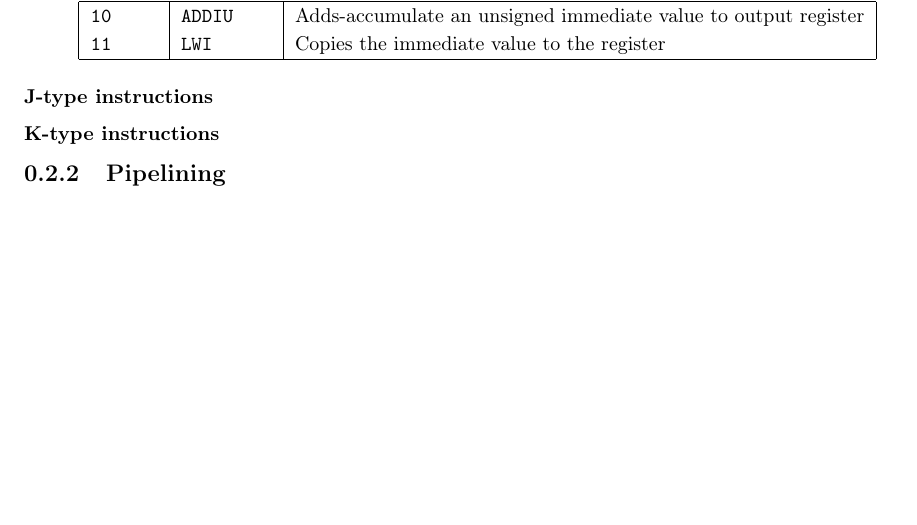
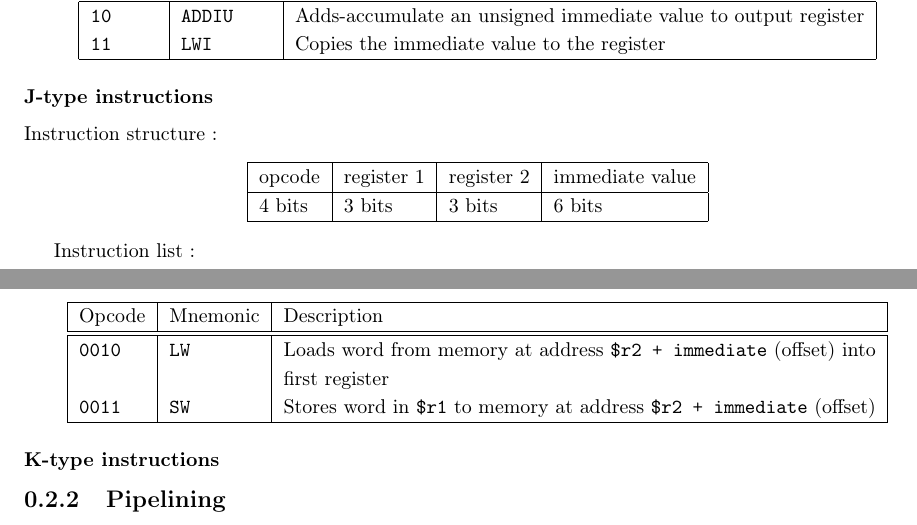
Before and after one commit to friendshipismagic/friendly-computing-machine, a LaTeX document (proj1/rapport/rapport.tex): part of page 2 of 2 before the commit and two parts of pages 2 and 3 of 3 after it, the two joined at a grey line, cut so that both start at the same text, the shorter picture padded with empty space. Compiled offline with pdfLaTeX.

Commit message:
Added the J-type instructions to the report

```diff
--- a/proj1/rapport/rapport.tex
+++ b/proj1/rapport/rapport.tex
@@ -97,6 +97,34 @@ Instruction list :
 
 \subsubsection{J-type instructions}
 
+Instruction structure :
+
+\begin{center}
+	\begin{tabular}{|l|l|l|l|}
+		\hline
+		opcode & register 1 & register 2 & immediate value \\
+		\hline
+		4 bits & 3 bits & 3 bits & 6 bits \\
+		\hline
+	\end{tabular}
+\end{center}
+
+Instruction list :
+
+\begin{center}
+	\begin{tabular}{|l|l|l|}
+		\hline
+		Opcode & Mnemonic & Description \\
+		\hline \hline
+		\texttt{0010} & \texttt{LW} & Loads word from memory at address
+		                              \texttt{\$r2 + immediate} (offset) into \\
+		              &             & first register \\
+		\texttt{0011} & \texttt{SW} & Stores word in \texttt{\$r1} to memory at
+		                              address \texttt{\$r2 + immediate} (offset) \\
+		\hline
+	\end{tabular}
+\end{center}
+
 \subsubsection{K-type instructions}
 
 
```
